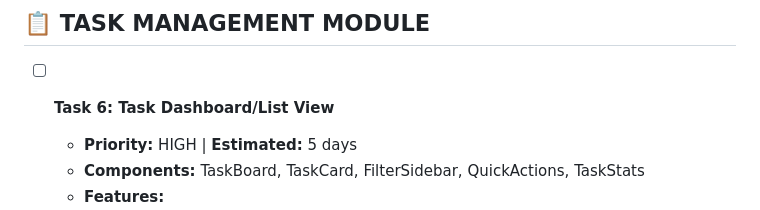
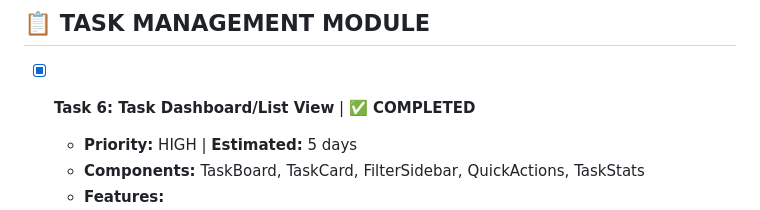
Before and after one commit to nivi333/task-manage, a Markdown page: UI-Screen-Development-Guide.md, the part around the change. Rendered like a GitHub page.

Commit message:
docs(ui): mark Task 6 (Task Dashboard/List View) as completed in UI guide

```diff
--- a/UI-Screen-Development-Guide.md
+++ b/UI-Screen-Development-Guide.md
@@ -172,7 +172,7 @@ This comprehensive guide provides detailed UI screen creation tasks for the Task
 
 ## 📋 TASK MANAGEMENT MODULE
 
-- [ ] **Task 6: Task Dashboard/List View**
+- [x] **Task 6: Task Dashboard/List View** | **✅ COMPLETED**
 
   - **Priority:** HIGH | **Estimated:** 5 days
   - **Components:** TaskBoard, TaskCard, FilterSidebar, QuickActions, TaskStats
```
